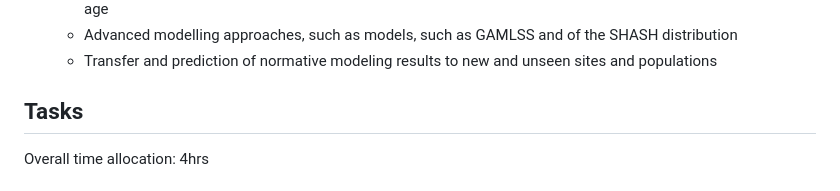
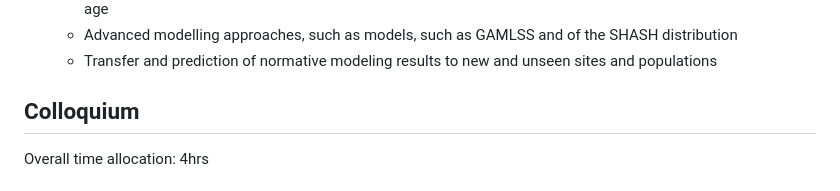
Before and after one commit to predictive-clinical-neuroscience/NM_educational_OHBM24, a Markdown page: README.md, the part around the change. Rendered like a GitHub page.

```diff
--- a/README.md
+++ b/README.md
@@ -20,7 +20,7 @@ The overall objective is to provide participants with hands-on experience and to
   - Advanced modelling approaches, such as models, such as GAMLSS and of the SHASH distribution
   - Transfer and prediction of normative modeling results to new and unseen sites and populations
 
-## Tasks
+## Colloquium
 
 Overall time allocation: 4hrs
 
```
